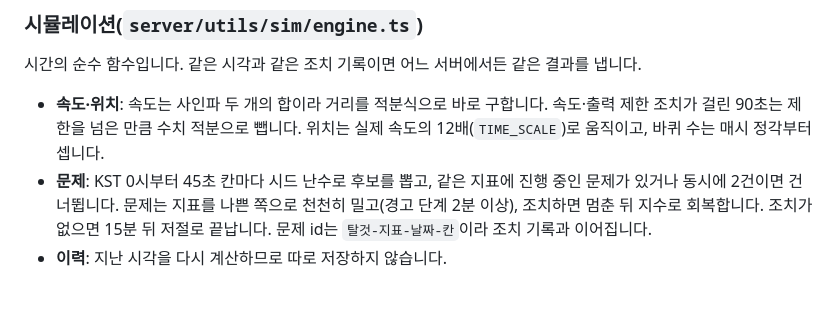
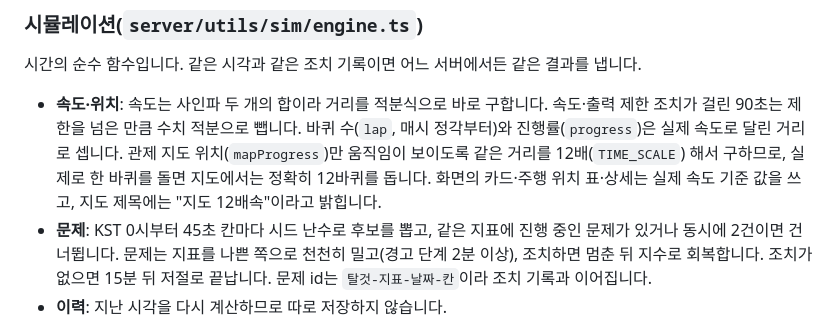
Before and after one commit to ryushin01/kao, a Markdown page: docs/development.md, the part around the change. Rendered like a GitHub page; blank space fills up the shorter version.

```diff
--- a/docs/development.md
+++ b/docs/development.md
@@ -40,7 +40,7 @@ Nuxt 4의 `app/` 폴더는 라우트와 진입점만 둡니다. 화면 코드는
 
 시간의 순수 함수입니다. 같은 시각과 같은 조치 기록이면 어느 서버에서든 같은 결과를 냅니다.
 
-- **속도·위치**: 속도는 사인파 두 개의 합이라 거리를 적분식으로 바로 구합니다. 속도·출력 제한 조치가 걸린 90초는 제한을 넘은 만큼 수치 적분으로 뺍니다. 위치는 실제 속도의 12배(`TIME_SCALE`)로 움직이고, 바퀴 수는 매시 정각부터 셉니다.
+- **속도·위치**: 속도는 사인파 두 개의 합이라 거리를 적분식으로 바로 구합니다. 속도·출력 제한 조치가 걸린 90초는 제한을 넘은 만큼 수치 적분으로 뺍니다. 바퀴 수(`lap`, 매시 정각부터)와 진행률(`progress`)은 실제 속도로 달린 거리로 셉니다. 관제 지도 위치(`mapProgress`)만 움직임이 보이도록 같은 거리를 12배(`TIME_SCALE`) 해서 구하므로, 실제로 한 바퀴를 돌면 지도에서는 정확히 12바퀴를 돕니다. 화면의 카드·주행 위치 표·상세는 실제 속도 기준 값을 쓰고, 지도 제목에는 "지도 12배속"이라고 밝힙니다.
 - **문제**: KST 0시부터 45초 칸마다 시드 난수로 후보를 뽑고, 같은 지표에 진행 중인 문제가 있거나 동시에 2건이면 건너뜁니다. 문제는 지표를 나쁜 쪽으로 천천히 밀고(경고 단계 2분 이상), 조치하면 멈춘 뒤 지수로 회복합니다. 조치가 없으면 15분 뒤 저절로 끝납니다. 문제 id는 `탈것-지표-날짜-칸`이라 조치 기록과 이어집니다.
 - **이력**: 지난 시각을 다시 계산하므로 따로 저장하지 않습니다.
 
```
Also changed, not shown: CHANGELOG.md (+8 -0 lines), README.md (+1 -1 lines), docs/images/fleet.jpg, docs/images/home.jpg, docs/images/mobile.jpg, docs/images/vehicle.jpg, 11 other files.
